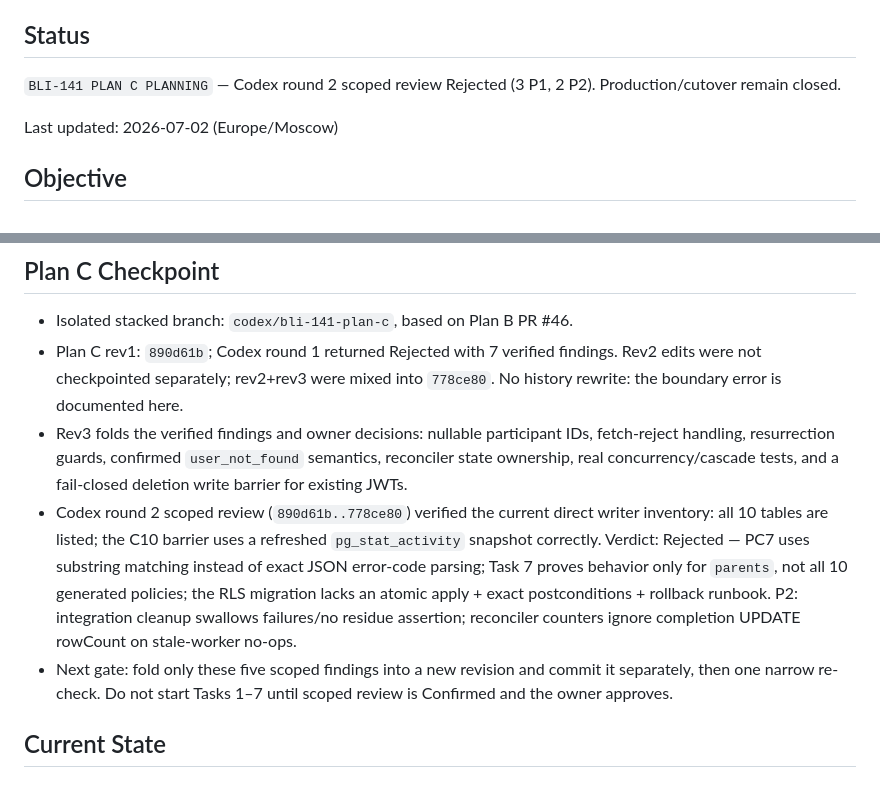
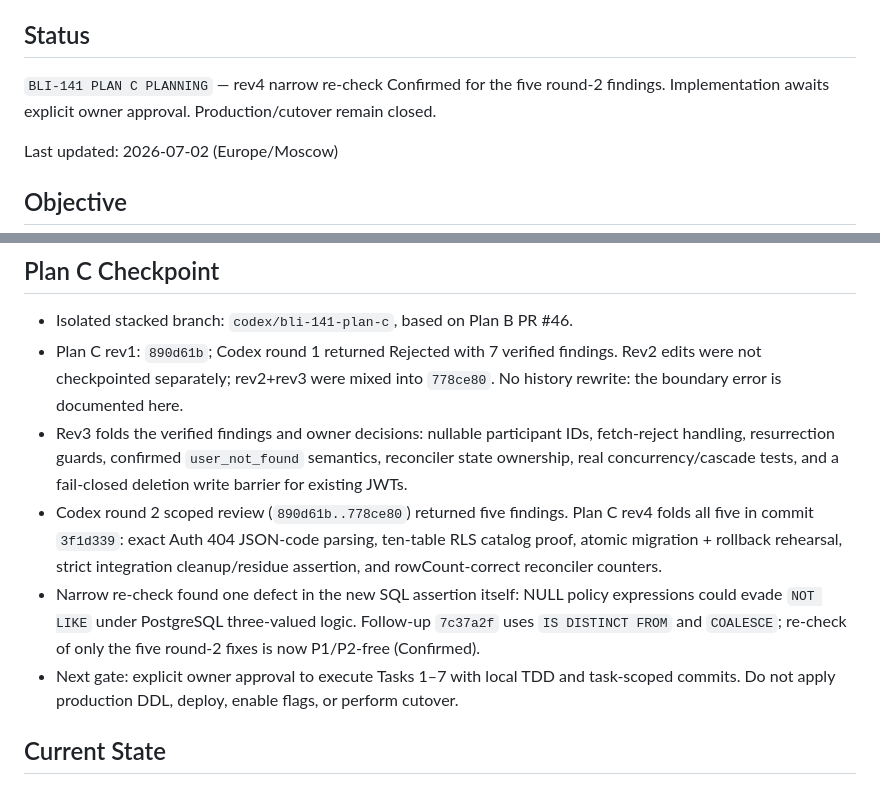
Before and after one commit to BIBIFATHER/blizko, a Markdown page: .context/ACTIVE_TASK.md, 2 parts joined by grey strips. Drawn GitHub-style.

Commit message:
docs(context): checkpoint Plan C rev4 gate

```diff
--- a/.context/ACTIVE_TASK.md
+++ b/.context/ACTIVE_TASK.md
@@ -6,8 +6,9 @@ have changed.
 
 ## Status
 
-`BLI-141 PLAN C PLANNING` — Codex round 2 scoped review Rejected (3 P1,
-2 P2). Production/cutover remain closed.
+`BLI-141 PLAN C PLANNING` — rev4 narrow re-check Confirmed for the five
+round-2 findings. Implementation awaits explicit owner approval.
+Production/cutover remain closed.
 
 Last updated: 2026-07-02 (Europe/Moscow)
 
@@ -43,17 +44,18 @@ locally; Plan C covers status/readers migration and account-deletion lifecycle.
   IDs, fetch-reject handling, resurrection guards, confirmed `user_not_found`
   semantics, reconciler state ownership, real concurrency/cascade tests, and a
   fail-closed deletion write barrier for existing JWTs.
-- Codex round 2 scoped review (`890d61b..778ce80`) verified the current direct
-  writer inventory: all 10 tables are listed; the C10 barrier uses a refreshed
-  `pg_stat_activity` snapshot correctly. Verdict: Rejected — PC7 uses substring
-  matching instead of exact JSON error-code parsing; Task 7 proves behavior only
-  for `parents`, not all 10 generated policies; the RLS migration lacks an
-  atomic apply + exact postconditions + rollback runbook. P2: integration cleanup
-  swallows failures/no residue assertion; reconciler counters ignore completion
-  UPDATE rowCount on stale-worker no-ops.
-- Next gate: fold only these five scoped findings into a new revision and commit
-  it separately, then one narrow re-check. Do not start Tasks 1–7 until scoped
-  review is Confirmed and the owner approves.
+- Codex round 2 scoped review (`890d61b..778ce80`) returned five findings.
+  Plan C rev4 folds all five in commit `3f1d339`: exact Auth 404 JSON-code
+  parsing, ten-table RLS catalog proof, atomic migration + rollback rehearsal,
+  strict integration cleanup/residue assertion, and rowCount-correct reconciler
+  counters.
+- Narrow re-check found one defect in the new SQL assertion itself: NULL policy
+  expressions could evade `NOT LIKE` under PostgreSQL three-valued logic.
+  Follow-up `7c37a2f` uses `IS DISTINCT FROM` and `COALESCE`; re-check of only
+  the five round-2 fixes is now P1/P2-free (Confirmed).
+- Next gate: explicit owner approval to execute Tasks 1–7 with local TDD and
+  task-scoped commits. Do not apply production DDL, deploy, enable flags, or
+  perform cutover.
 
 ## Current State
 
```
